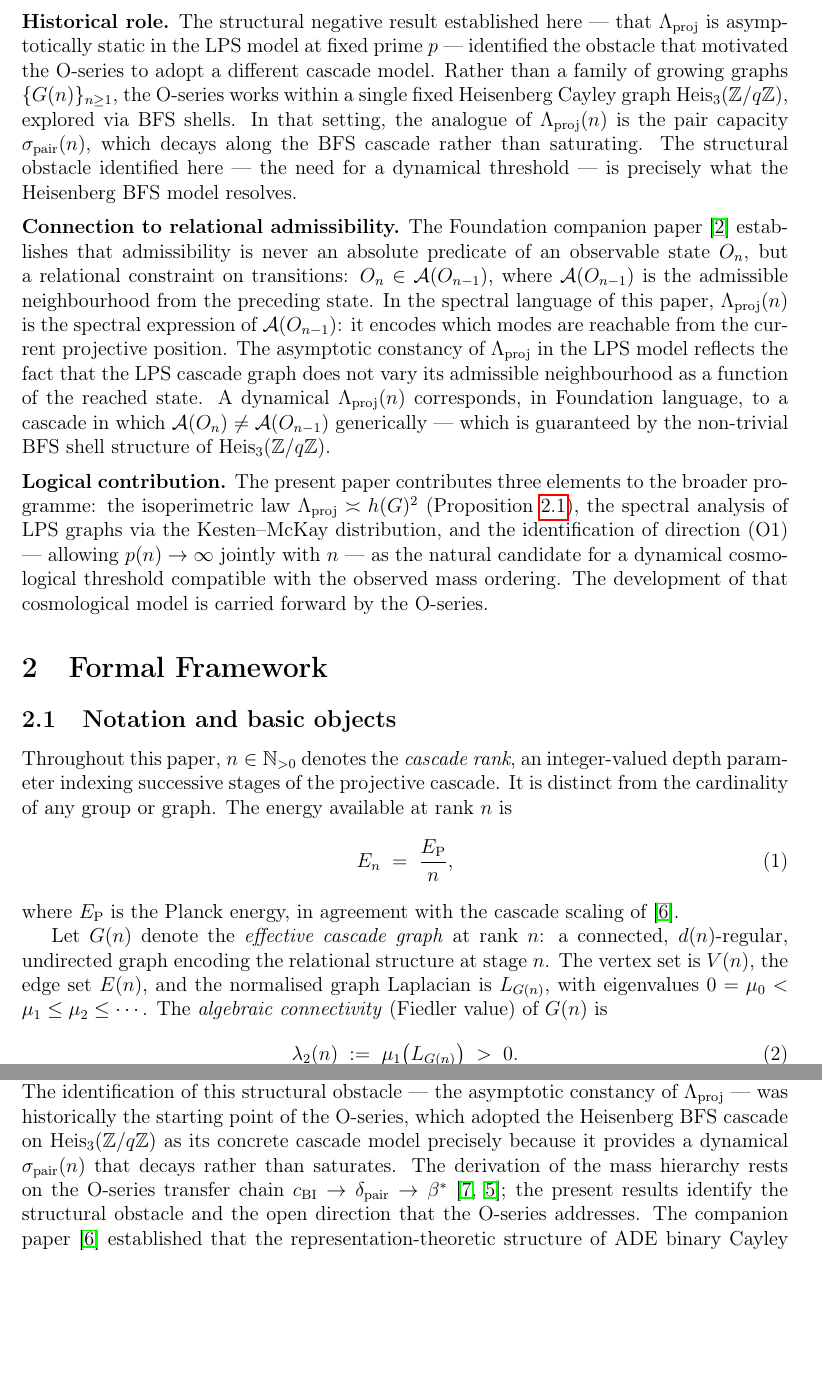
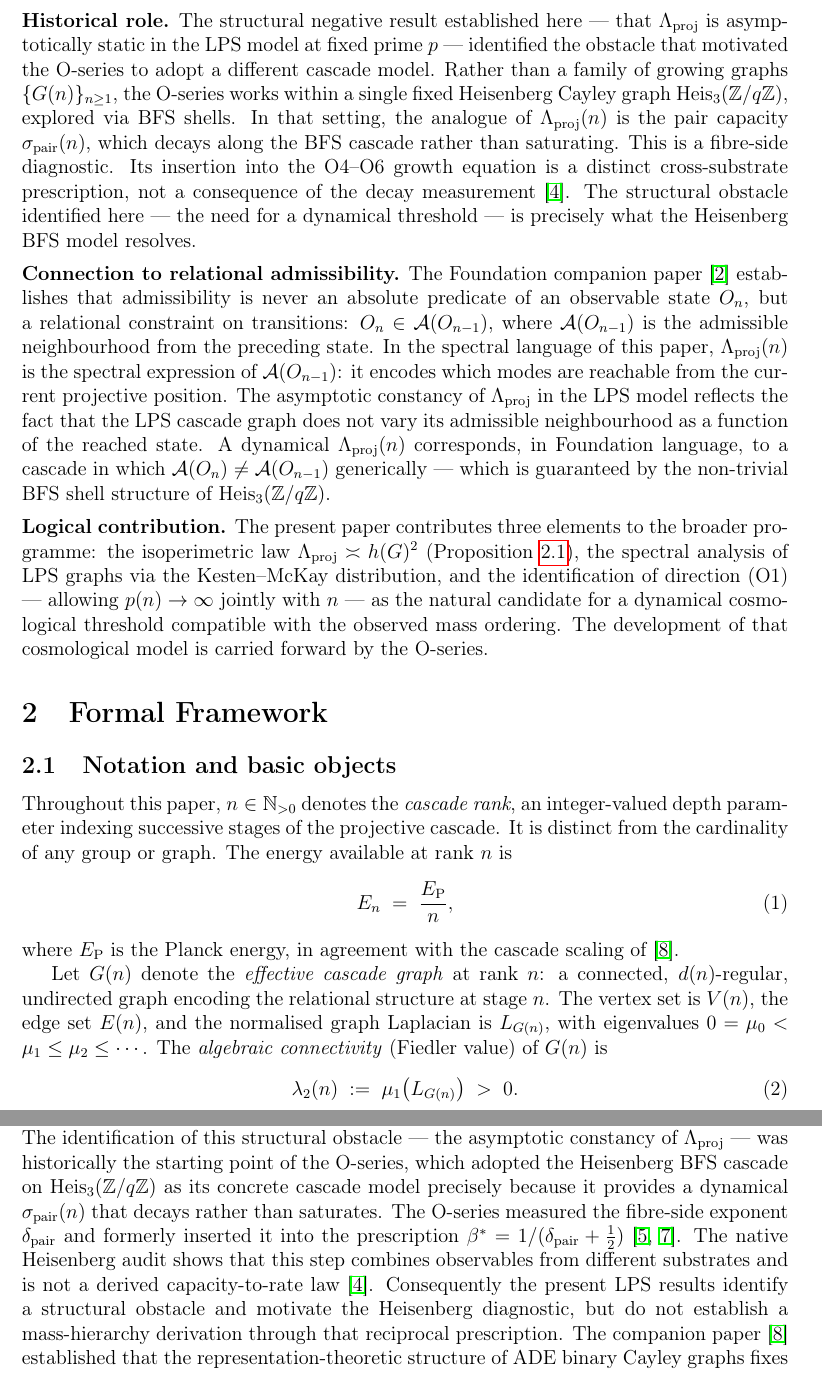
Before and after one commit to Cosmochrony/spectral-relaxation, a LaTeX paper (tex/SpectralRelaxation.tex): two parts of pages 5 and 15 of 18, joined at a grey line, cut so that both start at the same text, the shorter picture padded with empty space. Compiled offline with pdfLaTeX.

Commit message:
Scope the Relaxation conclusion after the transfer no-go

```diff
--- a/tex/SpectralRelaxation.tex
+++ b/tex/SpectralRelaxation.tex
@@ -17,6 +17,7 @@
 \usepackage{graphicx}
 
 \geometry{margin=2.5cm}
+\setlength{\emergencystretch}{2em}
 
 % --- theorem environments ---
 \theoremstyle{plain}
@@ -38,7 +39,7 @@ Spectral Growth along the Projective Cascade}
 \small Independent Researcher, Cosmochrony Project\\
 \small \texttt{contact@cosmochrony.org}}
 
-\date{\today}
+\date{2026\\[2pt]\small Version 2.1.2}
 
 
 \begin{document}
@@ -265,6 +266,9 @@ Spectral Growth along the Projective Cascade}
       In that setting, the analogue of $\Lambda_{\mathrm{proj}}(n)$ is the pair
       capacity $\sigma_{\mathrm{pair}}(n)$, which decays along the BFS cascade rather
       than saturating.
+      This is a fibre-side diagnostic.  Its insertion into the O4--O6 growth equation
+      is a distinct cross-substrate prescription, not a consequence of the decay
+      measurement~\cite{Beau2026sgn}.
       The structural obstacle identified here --- the need for a dynamical threshold
       --- is precisely what the Heisenberg BFS model resolves.
 
@@ -1099,10 +1103,14 @@ Spectral Growth along the Projective Cascade}
     $\mathrm{Heis}_3(\mathbb{Z}/q\mathbb{Z})$ as its concrete cascade model precisely
     because it provides a dynamical $\sigma_{\mathrm{pair}}(n)$ that decays rather
     than saturates.
-    The derivation of the mass hierarchy rests on the O-series transfer chain
-    $c_{\mathrm{BI}} \to \delta_{\mathrm{pair}} \to \beta^*$~\cite{Beau2026a28,Beau2026a29};
-    the present results identify the structural obstacle and the open direction that the
-    O-series addresses.
+    The O-series measured the fibre-side exponent $\delta_{\mathrm{pair}}$ and formerly
+    inserted it into the prescription
+    $\beta^*=1/(\delta_{\mathrm{pair}}+\tfrac12)$~\cite{Beau2026a28,Beau2026a29}.
+    The native Heisenberg audit shows that this step combines observables from different
+    substrates and is not a derived capacity-to-rate law~\cite{Beau2026sgn}.
+    Consequently the present LPS results identify a structural obstacle and motivate the
+    Heisenberg diagnostic, but do not establish a mass-hierarchy derivation through that
+    reciprocal prescription.
     The companion paper~\cite{Beau2026a4} established that the
     representation-theoretic structure of ADE binary Cayley graphs fixes the
     number and order of stratigraphic levels, while the dynamical growth of
```
Also changed, not shown: tex/cosmochrony-bibliography.bib (+9 -1 lines), 1 other file.
